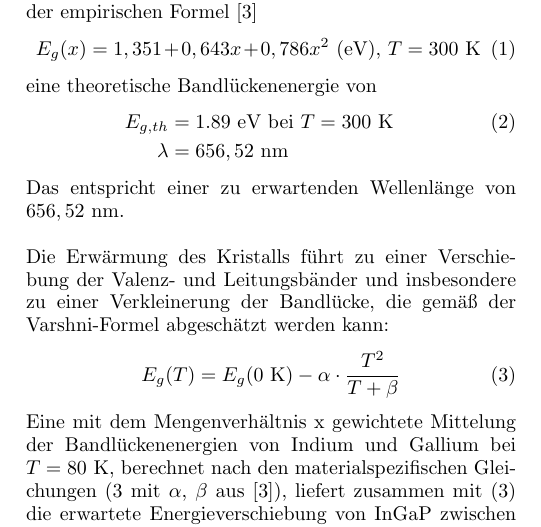
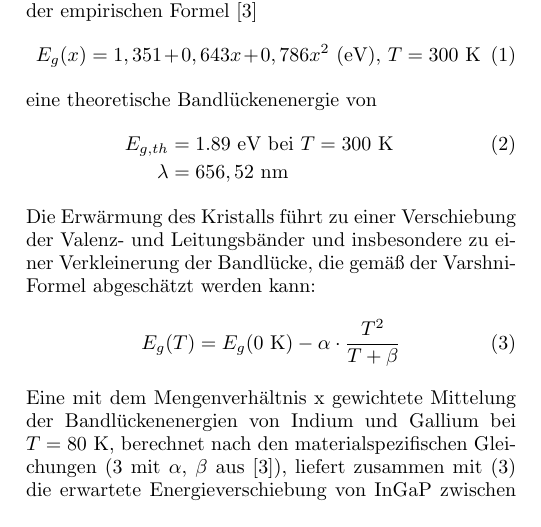
Before and after one commit to F-Praktikum-Bros/Phasendiagramme, a LaTeX paper (Protokoll/template.tex): part of one column of page 2 of 5, cut so that both start at the same text. Compiled offline with pdfLaTeX; a missing bibliography style is replaced by a similar one.

Commit message:
nicht wert ein patch genannt zu werden

```diff
--- a/Protokoll/template.tex
+++ b/Protokoll/template.tex
@@ -109,8 +109,6 @@ optimale Wert ist $x=0.515$. Daraus folgt für diese Zusammensetzung mit der emp
   \label{eq:evEgap300K}
 \end{eqnarray}
 
-\noindent Das entspricht einer zu erwartenden Wellenlänge von $656,52$ nm.
-\newline\newline
 \noindent Die Erwärmung des Kristalls führt zu einer Verschiebung der Valenz- und Leitungsbänder und insbesondere
 zu einer Verkleinerung der Bandlücke, die gemäß der Varshni-Formel abgeschätzt werden kann:
 \begin{equation}
```
Also changed, not shown: Protokoll/template.pdf, 3 other files.
